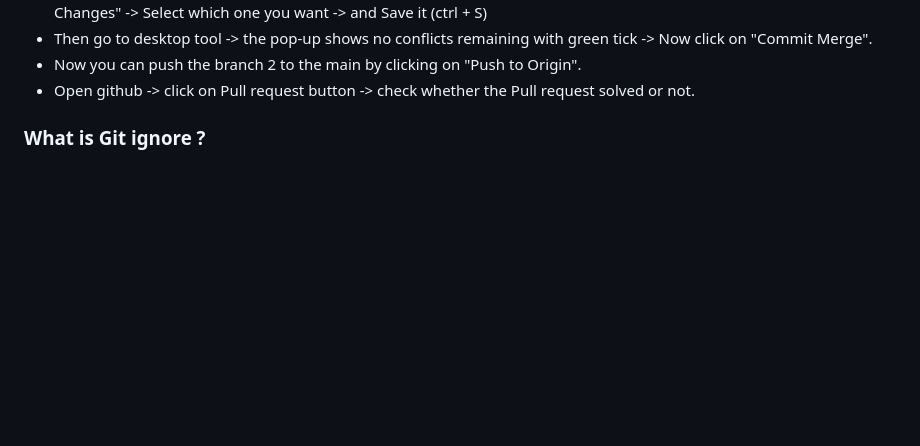
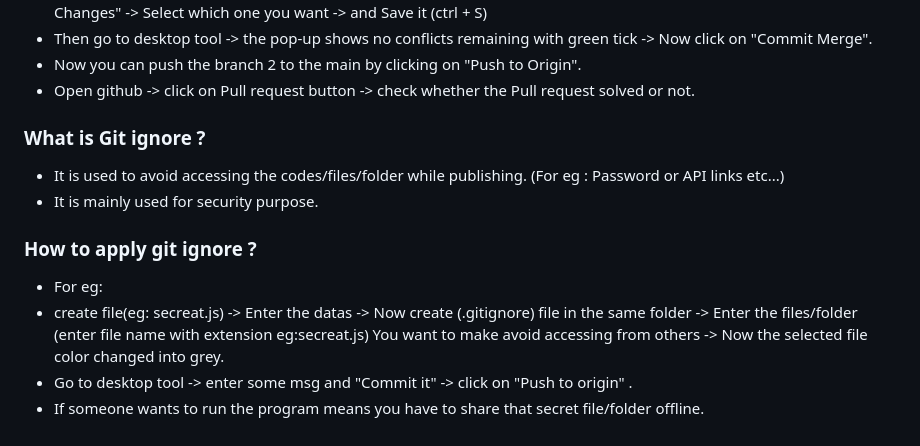
Before and after one commit to karthigayani/Git-Github, a Markdown page: notes.md, the part around the change. Drawn GitHub-style; blank space fills up the shorter version.

Commit message:
Git ignore method

```diff
--- a/notes.md
+++ b/notes.md
@@ -189,3 +189,13 @@ Open Desktop tool -> at the top menu bar You can see "Branch button" -> Click on
 - Open github -> click on Pull request button -> check whether the Pull request solved or not.
 
 ### What is Git ignore ?
+
+- It is used to avoid accessing the codes/files/folder while publishing. (For eg : Password or API links etc...)
+- It is mainly used for security purpose.
+
+### How to apply git ignore ?
+
+- For eg:
+- create file(eg: secreat.js) -> Enter the datas -> Now create (.gitignore) file in the same folder -> Enter the files/folder (enter file name with extension eg:secreat.js) You want to make avoid accessing from others -> Now the selected file color changed into grey.
+- Go to desktop tool -> enter some msg and "Commit it" -> click on "Push to origin" .
+- If someone wants to run the program means you have to share that secret file/folder offline.
```
